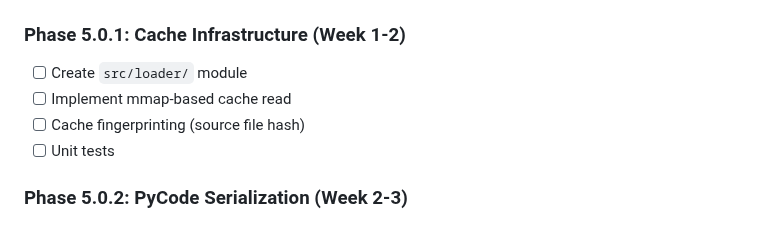
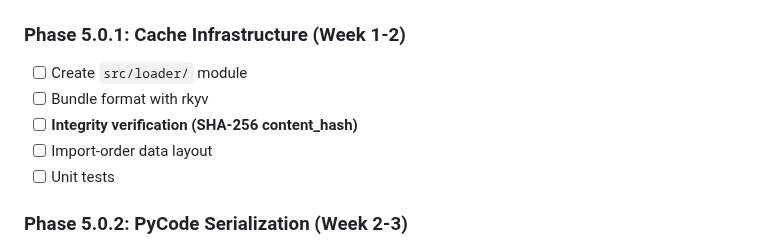
Before and after one commit to velo-sh/velo, a Markdown page: docs/rfcs/0006-phase-5.0-fast-loader.md, the part around the change. Rendered like a GitHub page.

Commit message:
docs(rfc-0006): add integrity verification to core Phase 5.0.1
Integrity verification (SHA-256 content_hash) is now part of core implementation,
not future work. Ensures bundle corruption is detected at load time.

```diff
--- a/docs/rfcs/0006-phase-5.0-fast-loader.md
+++ b/docs/rfcs/0006-phase-5.0-fast-loader.md
@@ -316,8 +316,9 @@ fn verify_bundle(bundle: &[u8]) -> Result<()> {
 ### Phase 5.0.1: Cache Infrastructure (Week 1-2)
 
 - [ ] Create `src/loader/` module
-- [ ] Implement mmap-based cache read
-- [ ] Cache fingerprinting (source file hash)
+- [ ] Bundle format with rkyv
+- [ ] **Integrity verification (SHA-256 content_hash)**
+- [ ] Import-order data layout
 - [ ] Unit tests
 
 ### Phase 5.0.2: PyCode Serialization (Week 2-3)
```
